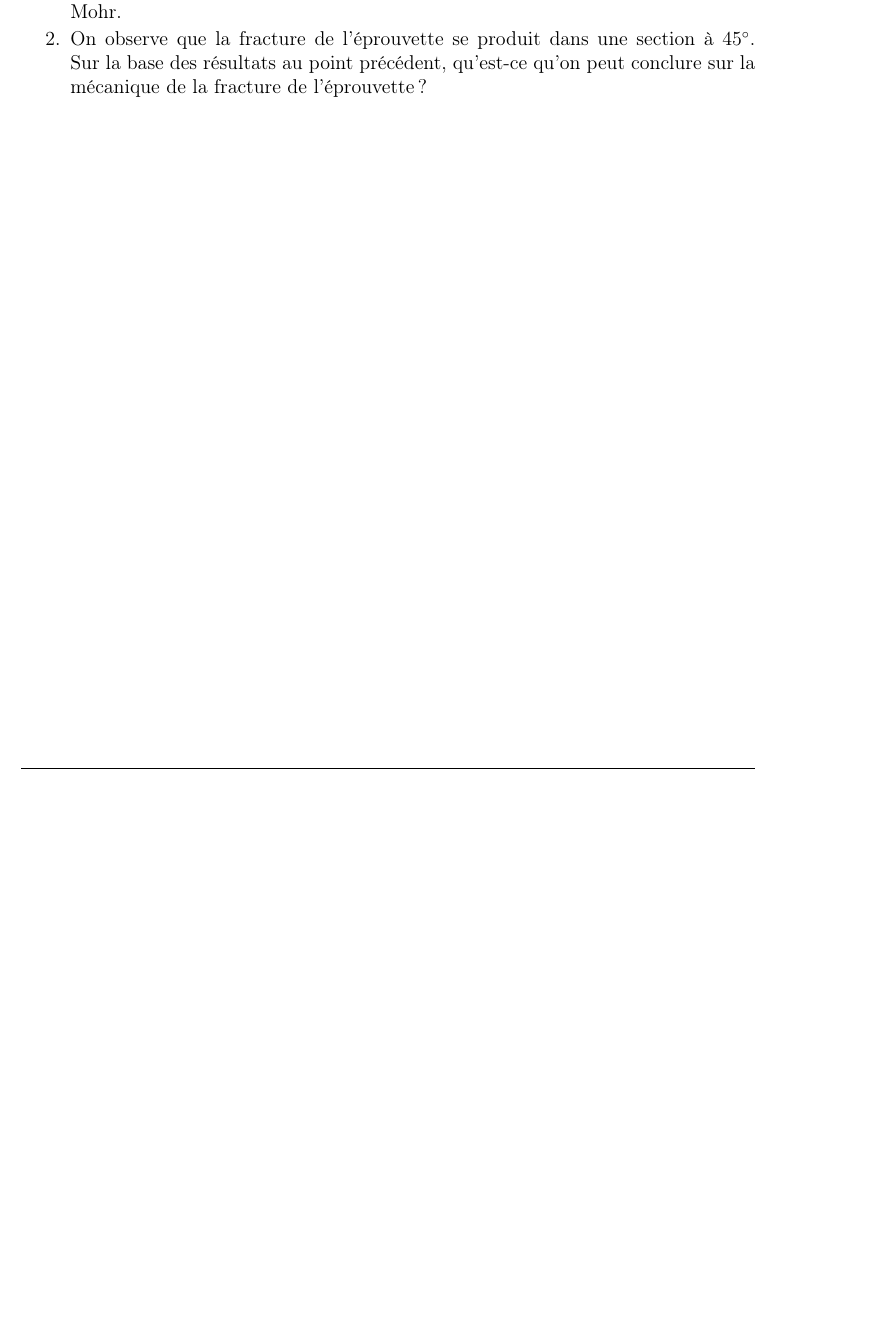
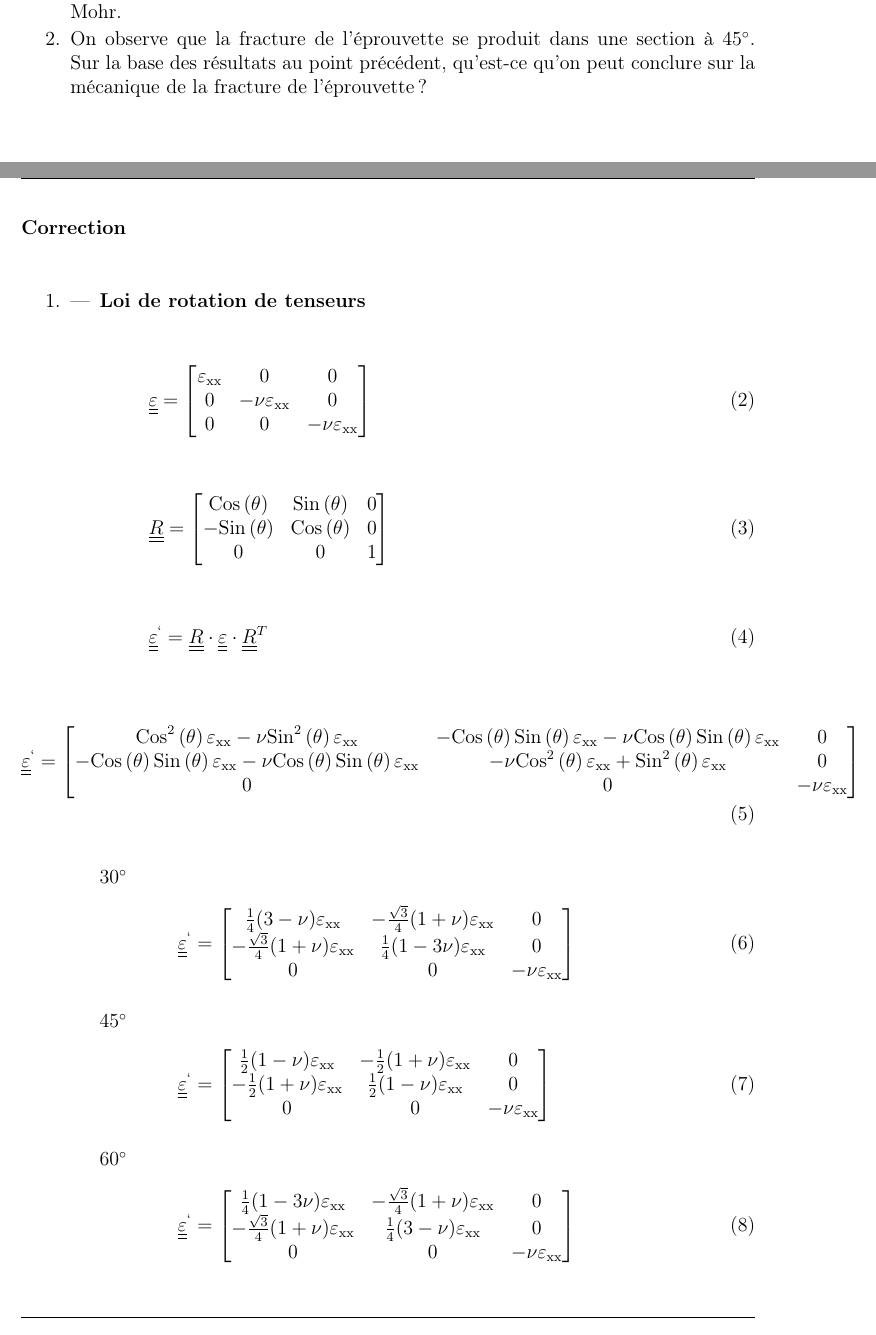
Before and after one commit to LucaDiStasio/EEIGM, a LaTeX document (MSD/td/td.tex): part of the page before the commit and two parts of pages 1 and 2 of 4 after it, the two joined at a grey line, cut so that both start at the same text, the shorter picture padded with empty space. Compiled offline with pdfLaTeX; an older LaTeX class or package is replaced by its successor.

Commit message:
commit on 09/10/2020 at 15:10:40

```diff
--- a/MSD/td/td.tex
+++ b/MSD/td/td.tex
@@ -1628,3 +1628,74 @@ Une \'eprouvette m\'etallique \`a section rectangulaire est soumise \`a une char
 \item On observe que la fracture de l'\'eprouvette se produit dans une section \`a $45^{\circ}$. Sur la base des r\'esultats au point pr\'ec\'edent, qu'est-ce qu'on peut conclure sur la m\'ecanique de la fracture de l'\'eprouvette ?
 \end{enumerate}
 
+\newpage
+\textbf{Correction}
+
+\begin{enumerate}
+\item
+
+\begin{itemize}
+\item \textbf{Loi de rotation de tenseurs }
+
+\begin{equation}
+\underline{\underline{\varepsilon}}=\begin{bmatrix}
+ \varepsilon _{\text{xx}} & 0 & 0 \\
+ 0 & -\nu  \varepsilon _{\text{xx}} & 0 \\
+ 0 & 0 & -\nu  \varepsilon _{\text{xx}} \\
+\end{bmatrix}
+\end{equation}
+
+\begin{equation}
+\underline{\underline{R}}=\begin{bmatrix}
+  \text{Cos}\left(\theta\right) & \text{Sin}\left(\theta\right) & 0 \\
+ -\text{Sin}\left(\theta\right) & \text{Cos}\left(\theta\right) & 0 \\
+ 0 & 0 & 1 \\
+\end{bmatrix}
+\end{equation}
+
+\begin{equation}
+\underline{\underline{\varepsilon}}^{`}=\underline{\underline{R}}\cdot\underline{\underline{\varepsilon}}\cdot\underline{\underline{R}}^{T}
+\end{equation}
+
+\begin{equation}
+\underline{\underline{\varepsilon}}^{`}=\begin{bmatrix}
+\text{Cos}^{2}\left(\theta\right) \varepsilon _{\text{xx}}-\nu  \text{Sin}^{2}\left(\theta\right) \varepsilon _{\text{xx}} & -\text{Cos}\left(\theta\right) \text{Sin}\left(\theta\right) \varepsilon
+_{\text{xx}}-\nu  \text{Cos}\left(\theta\right) \text{Sin}\left(\theta\right) \varepsilon _{\text{xx}} & 0 \\
+ -\text{Cos}\left(\theta\right) \text{Sin}\left(\theta\right) \varepsilon _{\text{xx}}-\nu  \text{Cos}\left(\theta\right) \text{Sin}\left(\theta\right) \varepsilon _{\text{xx}} & -\nu
+\text{Cos}^{2}\left(\theta\right) \varepsilon _{\text{xx}}+\text{Sin}^{2}\left(\theta\right) \varepsilon _{\text{xx}} & 0 \\
+ 0 & 0 & -\nu  \varepsilon _{\text{xx}} \\
+\end{bmatrix}
+\end{equation}
+
+\begin{description}
+\item [$30^{\circ}$]
+
+\begin{equation}
+\underline{\underline{\varepsilon}}^{`}=\begin{bmatrix}
+ \frac{1}{4} (3-\nu ) \varepsilon _{\text{xx}} & -\frac{ \sqrt{3} }{4}(1+\nu ) \varepsilon _{\text{xx}} & 0 \\
+ -\frac{ \sqrt{3} }{4}  (1+\nu ) \varepsilon _{\text{xx}} & \frac{1}{4} (1-3 \nu ) \varepsilon _{\text{xx}} & 0 \\
+ 0 & 0 & -\nu  \varepsilon _{\text{xx}} \\
+\end{bmatrix}
+\end{equation}
+
+\item [$45^{\circ}$]
+
+
+\begin{equation}
+\underline{\underline{\varepsilon}}^{`}=\begin{bmatrix}
+\frac{1}{2} (1-\nu ) \varepsilon _{\text{xx}} & -\frac{1}{2} (1+\nu ) \varepsilon _{\text{xx}} & 0 \\
+ -\frac{1}{2} (1+\nu ) \varepsilon _{\text{xx}} & \frac{1}{2} (1-\nu ) \varepsilon _{\text{xx}} & 0 \\
+ 0 & 0 & -\nu  \varepsilon _{\text{xx}} \\
+\end{bmatrix}
+\end{equation}
+
+\item [$60^{\circ}$]
+
+
+\begin{equation}
+\underline{\underline{\varepsilon}}^{`}=\begin{bmatrix}
+\frac{1}{4} (1-3 \nu ) \varepsilon _{\text{xx}} & -\frac{ \sqrt{3}}{4} (1+\nu ) \varepsilon _{\text{xx}} & 0 \\
+ -\frac{ \sqrt{3}}{4} (1+\nu ) \varepsilon _{\text{xx}} & \frac{1}{4} (3-\nu ) \varepsilon _{\text{xx}} & 0 \\
+ 0 & 0 & -\nu  \varepsilon _{\text{xx}} \\
+\end{bmatrix}
+\end{equation}
@@ -1630,0 +1712 @@ Une \'eprouvette m\'etallique \`a section rectangulaire est soumise \`a une char
+\end{equation}
```
Also changed, not shown: MSD/td/notes.pdf (added), MSD/td/td.pdf (added), MSD/td/td.tex (79 more changed lines), 2 other files.
